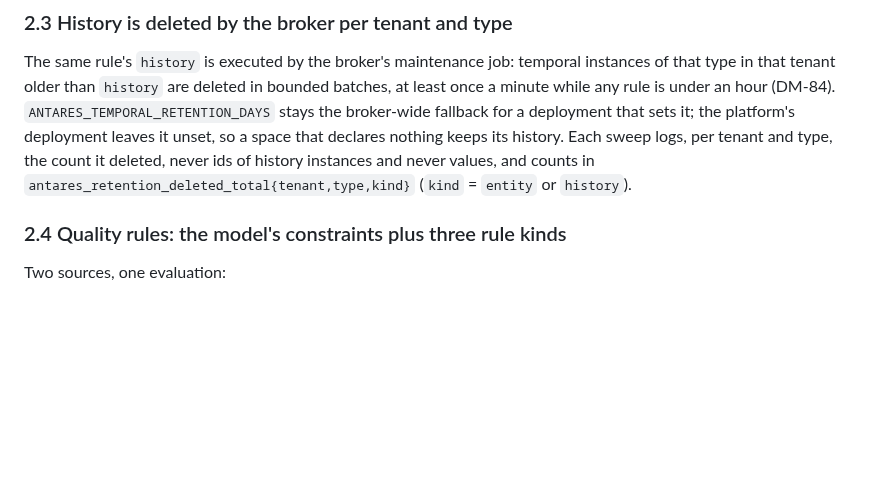
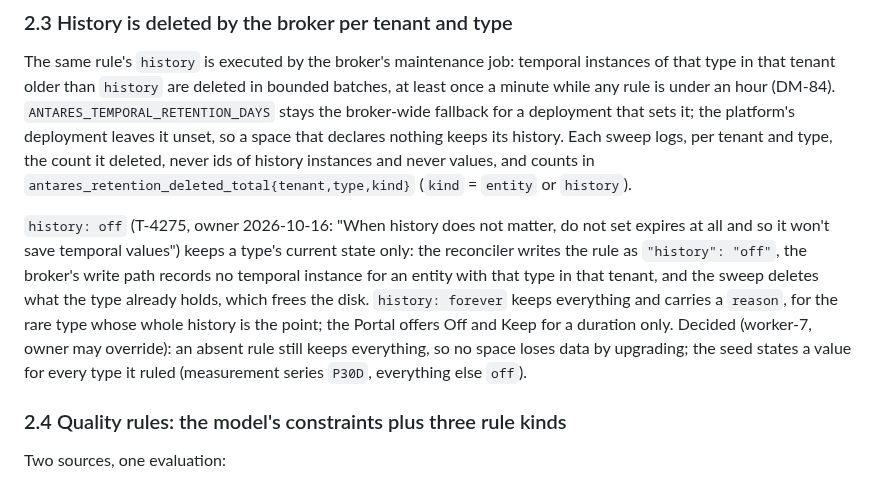
Before and after one commit to marek-mraz-jc/joinedcontext-docs, a Markdown page: Decisions/adr-n-046-data-lifecycle-and-quality.md, the part around the change. Rendered like a GitHub page; blank space fills up the shorter version.

```diff
--- a/Decisions/adr-n-046-data-lifecycle-and-quality.md
+++ b/Decisions/adr-n-046-data-lifecycle-and-quality.md
@@ -75,6 +75,8 @@ PL-64 stays: it is a pipeline's hourly sweep in hours and days, run under the pi
 ### 2.3 History is deleted by the broker per tenant and type
 
 The same rule's `history` is executed by the broker's maintenance job: temporal instances of that type in that tenant older than `history` are deleted in bounded batches, at least once a minute while any rule is under an hour (DM-84). `ANTARES_TEMPORAL_RETENTION_DAYS` stays the broker-wide fallback for a deployment that sets it; the platform's deployment leaves it unset, so a space that declares nothing keeps its history. Each sweep logs, per tenant and type, the count it deleted, never ids of history instances and never values, and counts in `antares_retention_deleted_total{tenant,type,kind}` (`kind` = `entity` or `history`).
+
+`history: off` (T-4275, owner 2026-10-16: "When history does not matter, do not set expires at all and so it won't save temporal values") keeps a type's current state only: the reconciler writes the rule as `"history": "off"`, the broker's write path records no temporal instance for an entity with that type in that tenant, and the sweep deletes what the type already holds, which frees the disk. `history: forever` keeps everything and carries a `reason`, for the rare type whose whole history is the point; the Portal offers Off and Keep for a duration only. Decided (worker-7, owner may override): an absent rule still keeps everything, so no space loses data by upgrading; the seed states a value for every type it ruled (measurement series `P30D`, everything else `off`).
 
 ### 2.4 Quality rules: the model's constraints plus three rule kinds
 
```
Also changed, not shown: Requirements/data-models.md (+3 -3 lines).
